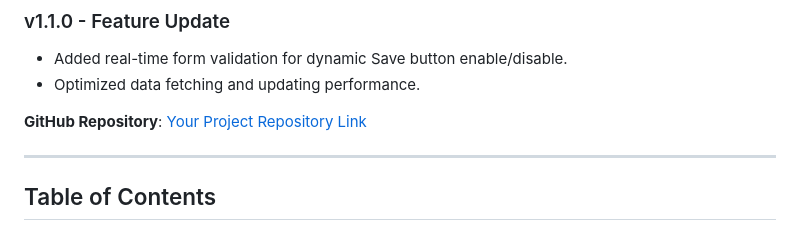
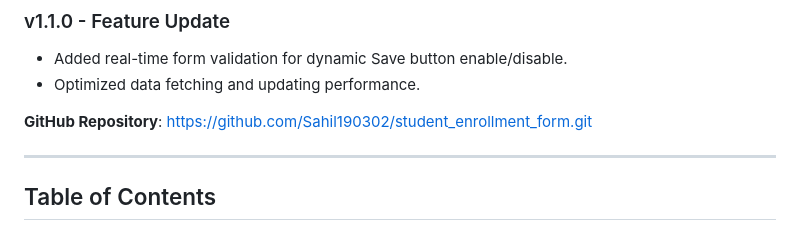
Before and after one commit to Sahil190302/student_enrollment_form, a Markdown page: README.md, the part around the change. Rendered like a GitHub page.

```diff
--- a/README.md
+++ b/README.md
@@ -33,7 +33,7 @@ JsonPowerDB is a high-performance NoSQL database designed for real-time applicat
 - Added real-time form validation for dynamic Save button enable/disable.
 - Optimized data fetching and updating performance.
 
-**GitHub Repository**: [Your Project Repository Link](#)
+**GitHub Repository**: https://github.com/Sahil190302/student_enrollment_form.git
 
 ---
 
```
